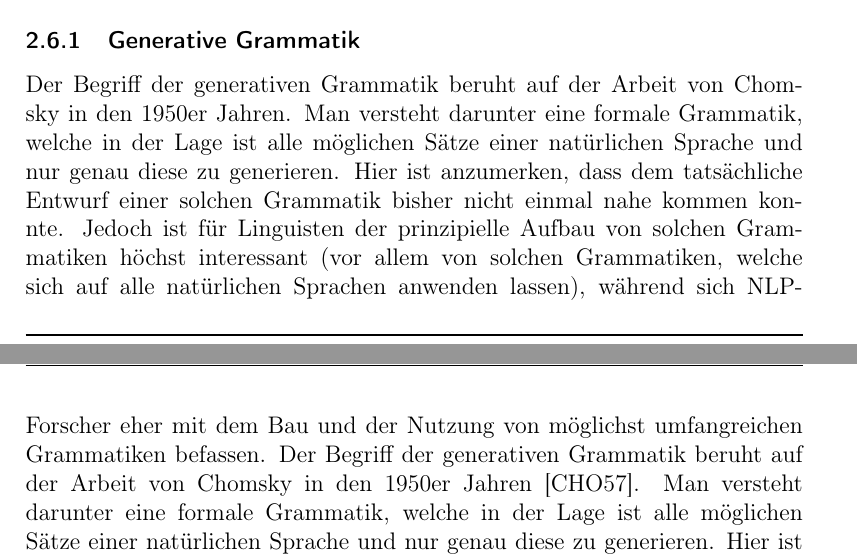
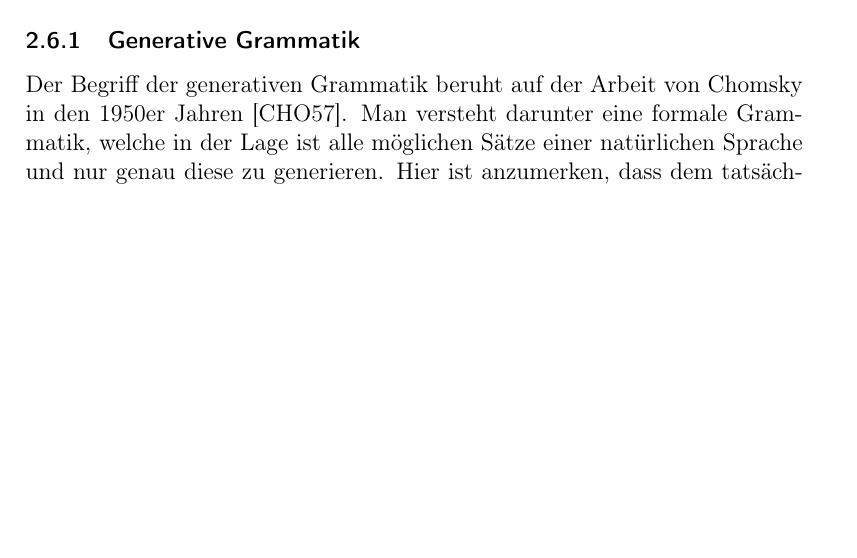
Before and after one commit to McSchurkenboi/Projektarbeit, a LaTeX document (Projektarbeit (3).tex): two parts of pages 22 and 23 of 25 before the commit and part of page 21 of 24 after it, the two joined at a grey line, cut so that both start at the same text, the shorter picture padded with empty space. Compiled offline with pdfLaTeX.

Commit message:
Fehlerkorrektur

```diff
--- a/Projektarbeit (3).tex
+++ b/Projektarbeit (3).tex
@@ -333,7 +332,6 @@ Abschließend lässt sich daher sagen, dass die Trainingsdaten möglichst reprä
 Wie bereits in 2.4 angekündigt befasst sich dieser Abschnitt mit dem Parsen und Generieren von Sätzen auf Grundlage der vorhergegangenen Verarbeitungsschritte. Fokus liegt dabei auf der Auflösung von Uneindeutigkeiten, welche in nicht durch die morphologische Analyse und Part-of-Speech-Tagging bewältigt werden konnten. Dies wird anhand verschiedener kontextfreier Grammatiken genauer erläutert.
 
 \subsubsection{Generative Grammatik}
-Der Begriff der generativen Grammatik beruht auf der Arbeit von Chomsky in den 1950er Jahren. Man versteht darunter eine formale Grammatik, welche in der Lage ist alle möglichen Sätze einer natürlichen Sprache und nur genau diese zu generieren. Hier ist anzumerken, dass dem tatsächliche Entwurf einer solchen Grammatik bisher nicht einmal nahe kommen konnte. Jedoch ist für Linguisten der prinzipielle Aufbau von solchen Grammatiken höchst interessant (vor allem von solchen Grammatiken, welche sich auf alle natürlichen Sprachen anwenden lassen), während sich NLP-Forscher eher mit dem Bau und der Nutzung von möglichst umfangreichen Grammatiken befassen.
 Der Begriff der generativen Grammatik beruht auf der Arbeit von Chomsky in den 1950er Jahren \cite{cho57}. Man versteht darunter eine formale Grammatik, welche in der Lage ist alle möglichen Sätze einer natürlichen Sprache und nur genau diese zu generieren. Hier ist anzumerken, dass dem tatsächliche Entwurf einer solchen Grammatik bisher nicht einmal nahe kommen konnte. Jedoch ist für Linguisten der prinzipielle Aufbau von solchen Grammatiken höchst interessant (vor allem von solchen Grammatiken, welche sich auf alle natürlichen Sprachen anwenden lassen), während sich NLP-Forscher eher mit dem Bau und der Nutzung von möglichst umfangreichen Grammatiken befassen.
 
 Ähnlich zu der ableitenden Morphologie versucht man hier hier Zeichenketten eine interne Struktur zu verleihen, welche es ermöglicht Informationen zu den einzelnen Bestandteilen zu extrahieren, jedoch tut man dies mit Sätzen (oder Satzteilen) anstelle von einzelnen Wörtern. Darstellen lässt sich diese Struktur beispielsweise durch Klammerung wie folgt:
```
Also changed, not shown: Projektarbeit (3).pdf, Projektarbeit (3).tex (2 more changed lines).
